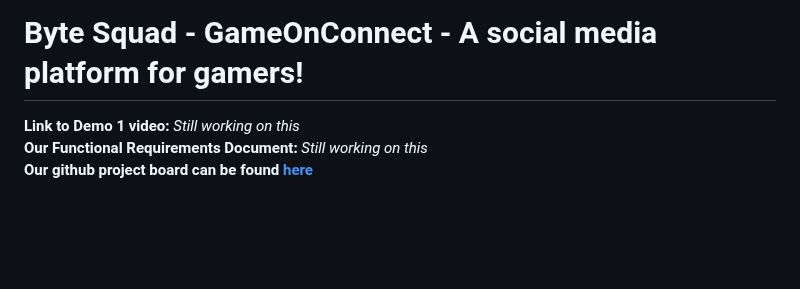
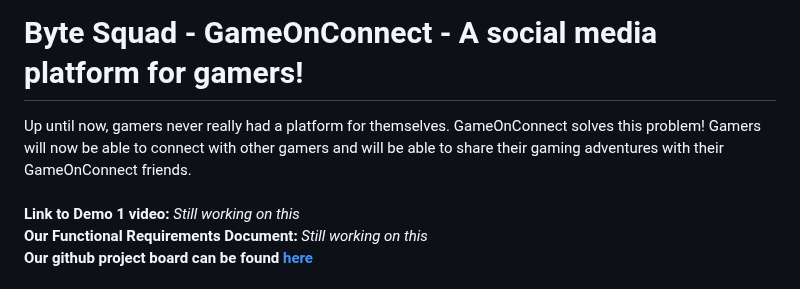
Before and after one commit to COS301-SE-2024/GameOnConnect, a Markdown page: README.md, the part around one of its changes. Drawn GitHub-style; blank space fills up the shorter version.

```diff
--- a/README.md
+++ b/README.md
@@ -1,5 +1,6 @@
 # Byte Squad - GameOnConnect - A social media platform for gamers!
-
+Up until now, gamers never really had a platform for themselves. GameOnConnect solves this problem! Gamers will now be able to connect with other gamers and will be able to share their gaming adventures with their GameOnConnect friends.
+<br><br>
 **Link to Demo 1 video:** *Still working on this* <br>
 **Our Functional Requirements Document:** *Still working on this* <br>
 **Our github project board can be found [here](https://github.com/orgs/COS301-SE-2024/projects/54)** <br>
```
Also changed, not shown: other parts of README.md (+34 -22 lines).
